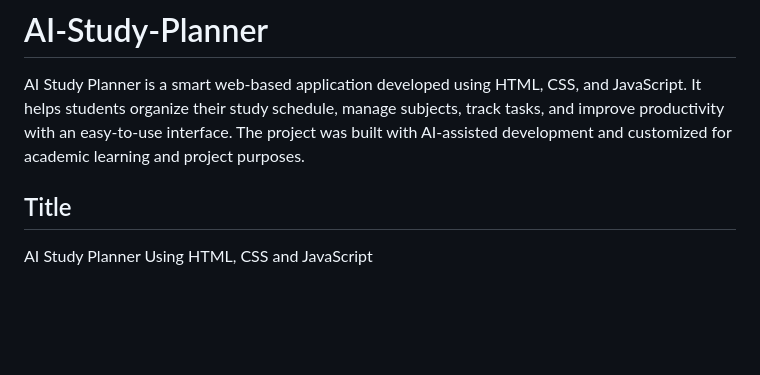
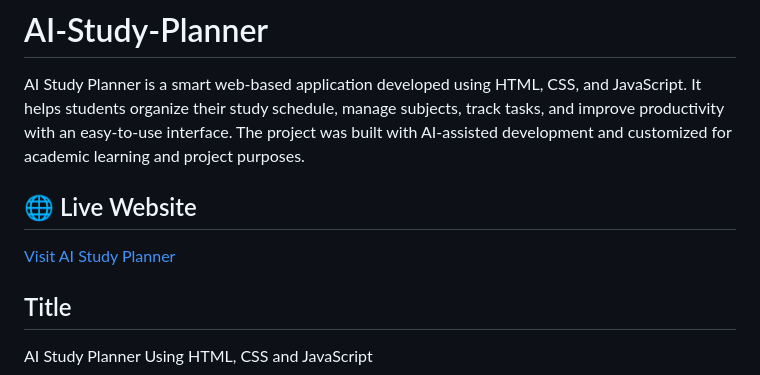
Before and after one commit to bhaveshmishra123/AI-Study-Planner, a Markdown page: README.md, the part around the change. GitHub-like rendering; blank space fills up the shorter version.

```diff
--- a/README.md
+++ b/README.md
@@ -1,5 +1,8 @@
 # AI-Study-Planner
 AI Study Planner is a smart web-based application developed using HTML, CSS, and JavaScript. It helps students organize their study schedule, manage subjects, track tasks, and improve productivity with an easy-to-use interface. The project was built with AI-assisted development and customized for academic learning and project purposes.
+
+## 🌐 Live Website
+[Visit AI Study Planner](https://ai-study-planner13.netlify.app/)
 
 ## Title
 AI Study Planner Using HTML, CSS and JavaScript
```
